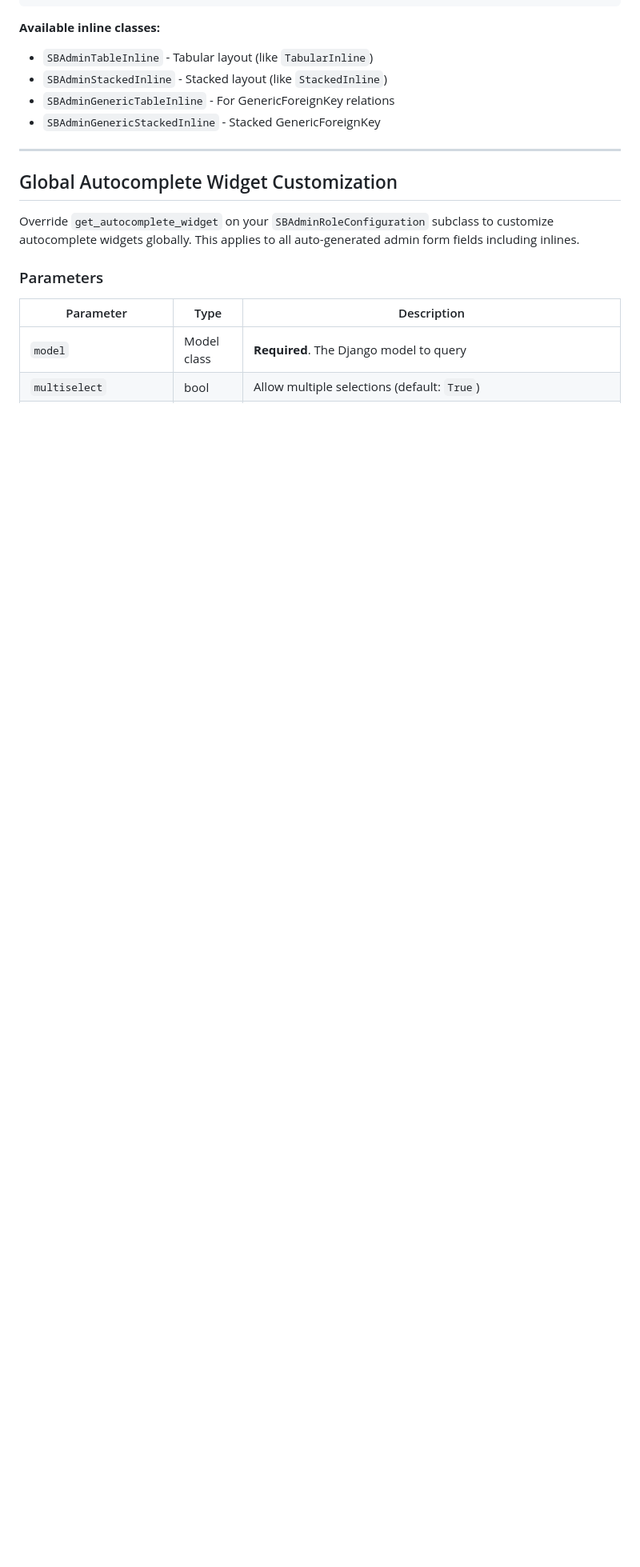
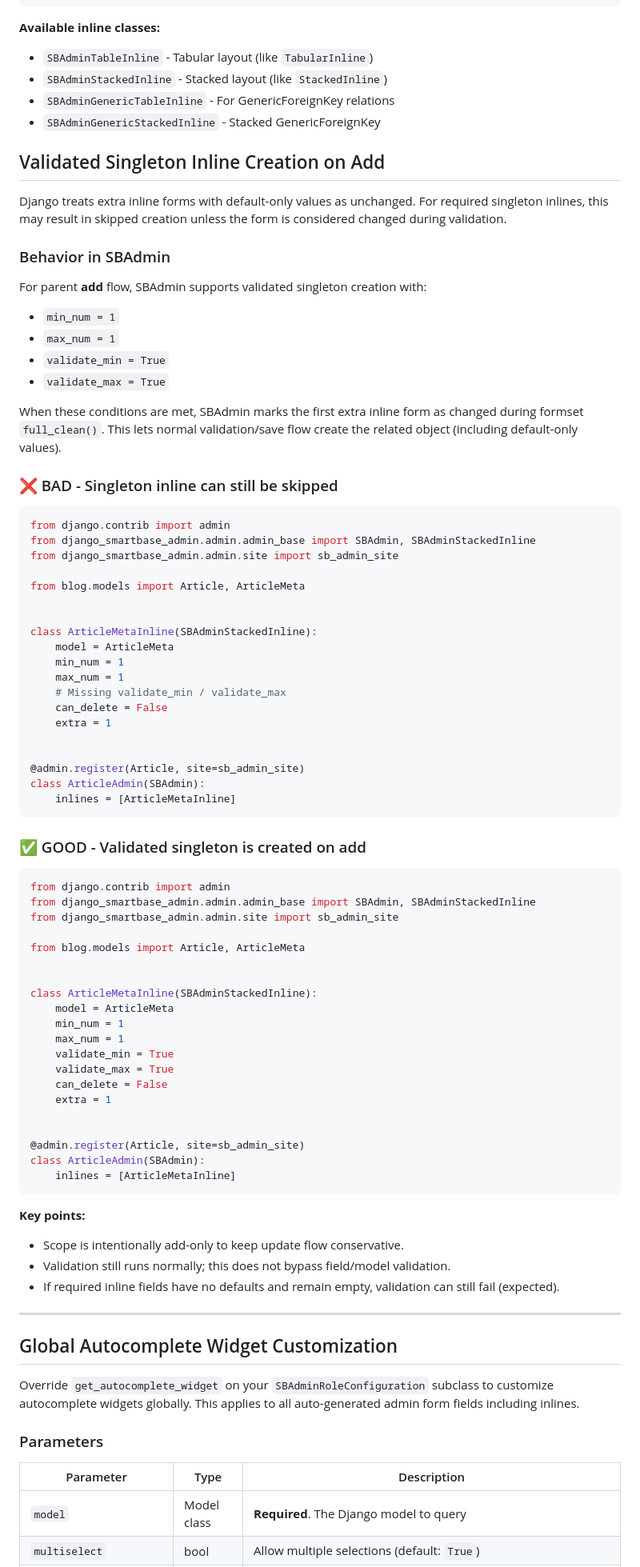
Before and after one commit to SmartBase-SK/django-smartbase-admin, a Markdown page: AGENTS.md, the part around one of its changes. Shown at 80% size. Rendered like a GitHub page; blank space fills up the shorter version.

Commit message:
triv: add "validated singleton inline creation on add" logic to AGENTS.md

````diff
--- a/AGENTS.md
+++ b/AGENTS.md
@@ -1373,6 +1381,75 @@ class ArticleAdmin(SBAdmin):
 - `SBAdminGenericTableInline` - For GenericForeignKey relations
 - `SBAdminGenericStackedInline` - Stacked GenericForeignKey
 
+## Validated Singleton Inline Creation on Add
+
+Django treats extra inline forms with default-only values as unchanged. For required singleton inlines, this may result in skipped creation unless the form is considered changed during validation.
+
+### Behavior in SBAdmin
+
+For parent **add** flow, SBAdmin supports validated singleton creation with:
+
+- `min_num = 1`
+- `max_num = 1`
+- `validate_min = True`
+- `validate_max = True`
+
+When these conditions are met, SBAdmin marks the first extra inline form as changed during formset `full_clean()`. This lets normal validation/save flow create the related object (including default-only values).
+
+### ❌ BAD - Singleton inline can still be skipped
+
+```python
+from django.contrib import admin
+from django_smartbase_admin.admin.admin_base import SBAdmin, SBAdminStackedInline
+from django_smartbase_admin.admin.site import sb_admin_site
+
+from blog.models import Article, ArticleMeta
+
+
+class ArticleMetaInline(SBAdminStackedInline):
+    model = ArticleMeta
+    min_num = 1
+    max_num = 1
+    # Missing validate_min / validate_max
+    can_delete = False
+    extra = 1
+
+
+@admin.register(Article, site=sb_admin_site)
+class ArticleAdmin(SBAdmin):
+    inlines = [ArticleMetaInline]
+```
+
+### ✅ GOOD - Validated singleton is created on add
+
+```python
+from django.contrib import admin
+from django_smartbase_admin.admin.admin_base import SBAdmin, SBAdminStackedInline
+from django_smartbase_admin.admin.site import sb_admin_site
+
+from blog.models import Article, ArticleMeta
+
+
+class ArticleMetaInline(SBAdminStackedInline):
+    model = ArticleMeta
+    min_num = 1
+    max_num = 1
+    validate_min = True
+    validate_max = True
+    can_delete = False
+    extra = 1
+
+
+@admin.register(Article, site=sb_admin_site)
+class ArticleAdmin(SBAdmin):
+    inlines = [ArticleMetaInline]
+```
+
+**Key points:**
+- Scope is intentionally add-only to keep update flow conservative.
+- Validation still runs normally; this does not bypass field/model validation.
+- If required inline fields have no defaults and remain empty, validation can still fail (expected).
+
 ---
 
 ## Global Autocomplete Widget Customization
````
Also changed, not shown: other parts of AGENTS.md (+8 -0 lines).
